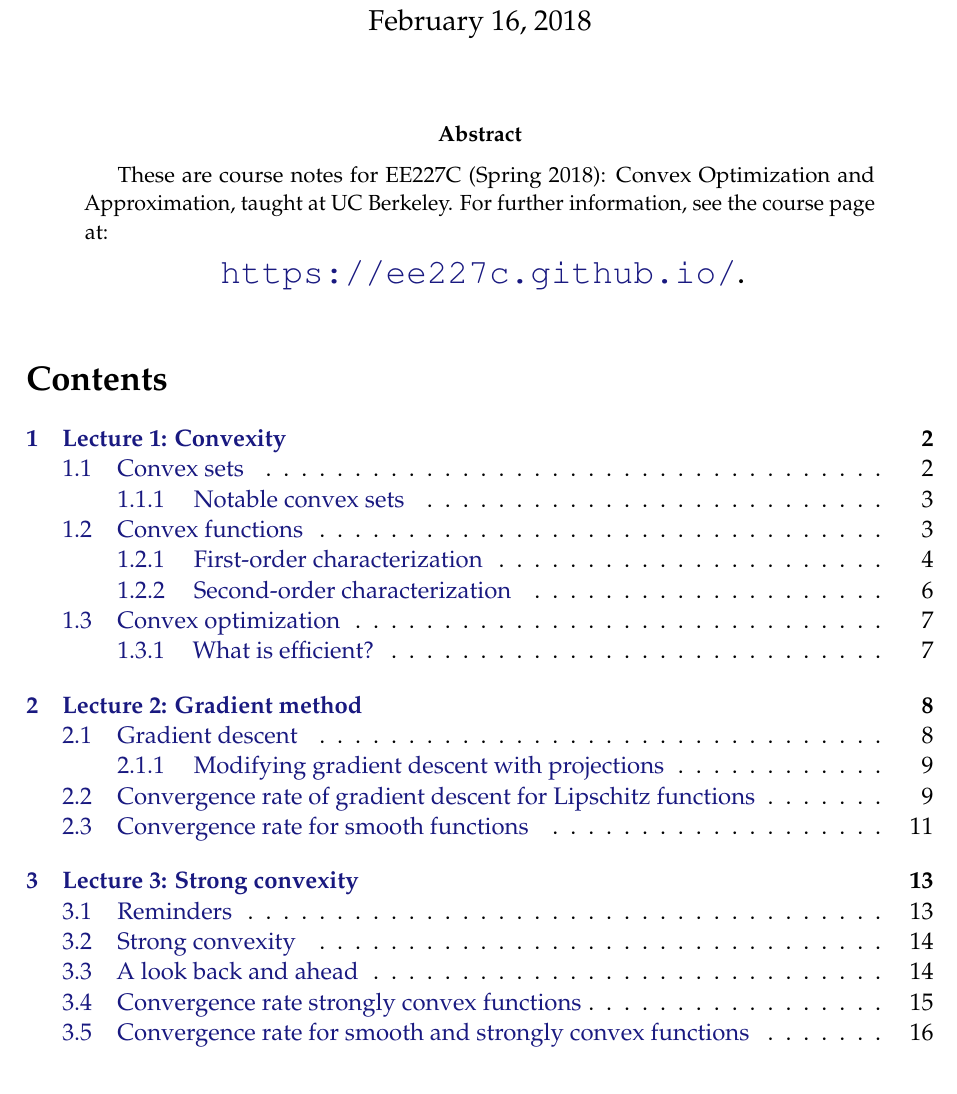
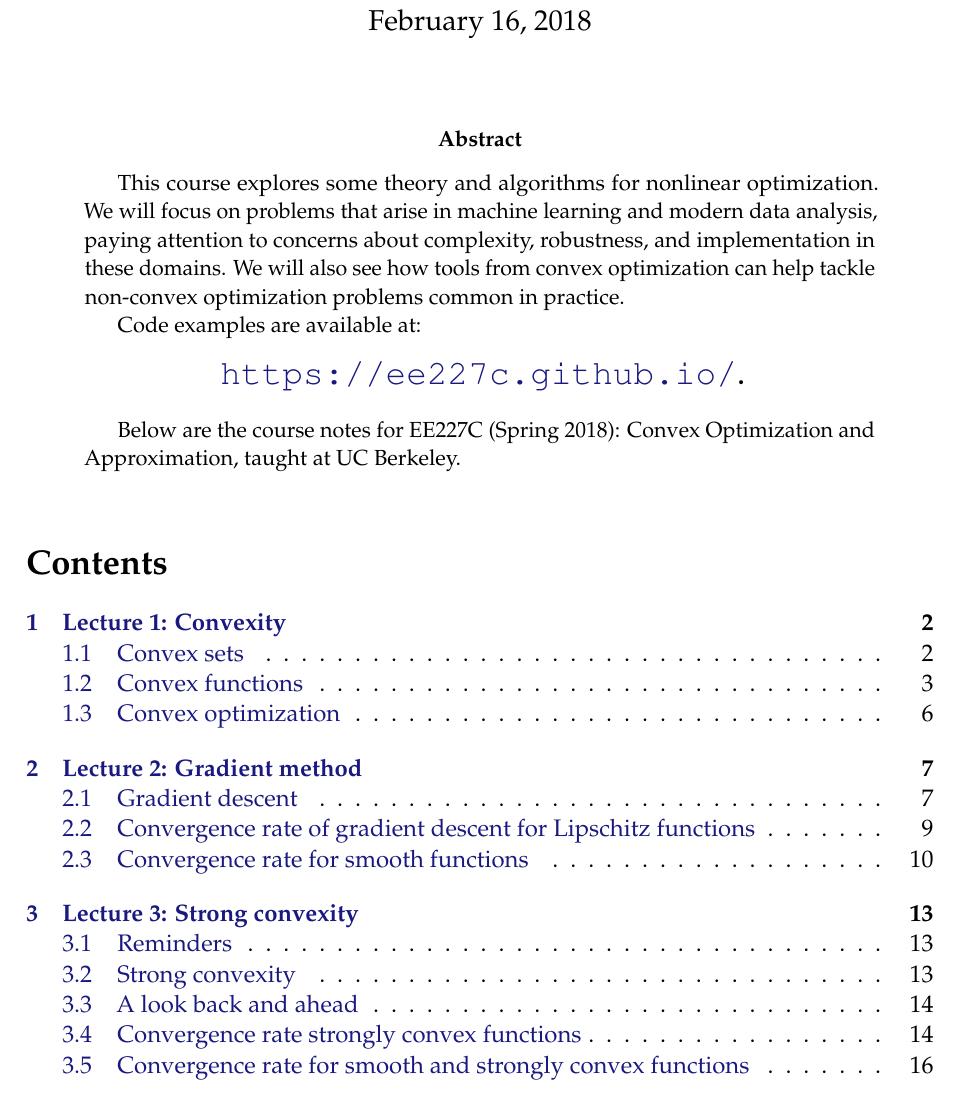
Before and after one commit to ee227c/ee227c.github.io, a LaTeX paper (notes/main.tex, which reads notes/abstract.tex): part of page 1 of 36, cut so that both start at the same text. Compiled offline with pdfLaTeX; a LaTeX package or settings file that is missing is left out.

Commit message:
abstract

```diff
--- a/notes/abstract.tex
+++ b/notes/abstract.tex
@@ -1,6 +1,16 @@
 \begin{abstract}
-These are course notes for EE227C (Spring 2018): Convex Optimization and Approximation, taught at UC Berkeley. For further information, see the course page at:
+This course explores some theory and algorithms for nonlinear optimization. We
+will focus on problems that arise in machine learning and modern data analysis,
+paying attention to concerns about complexity, robustness, and implementation in
+these domains. We will also see how tools from convex optimization can help
+tackle non-convex optimization problems common in practice.
+
+Code examples are available at:
+
 \begin{center}
 {\Large \url{https://ee227c.github.io/}.}
 \end{center}
+
+Below are the course notes for EE227C (Spring 2018): Convex Optimization and
+Approximation, taught at UC Berkeley.
 \end{abstract}
--- a/notes/main.tex
+++ b/notes/main.tex
@@ -10,6 +10,7 @@
 
 \input{abstract}
 
+\setcounter{tocdepth}{2}
 \tableofcontents
 
 \input{lecture1}
```
Also changed, not shown: notes/ee227c-notes.pdf.
